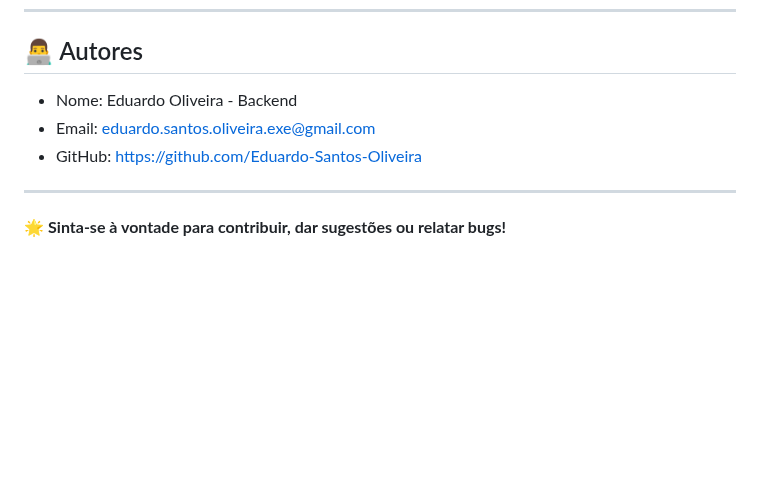
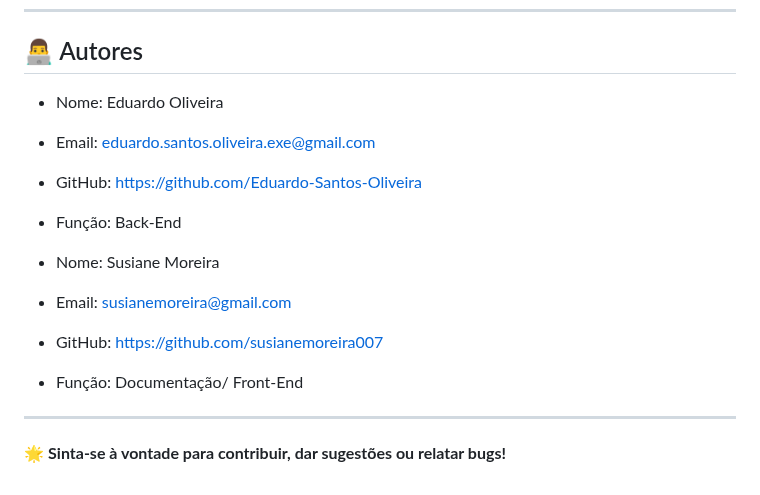
Before and after one commit to Eduardo-Santos-Oliveira/PROJETO-ONBUS, a Markdown page: README.md, the part around the change. GitHub-like rendering; blank space fills up the shorter version.

```diff
--- a/README.md
+++ b/README.md
@@ -102,9 +102,15 @@ O script `raspador_smtu_completo.py` acessa os dados da SMTU para coletar inform
 
 ## 👨‍💻 Autores
 
-- Nome: Eduardo Oliveira - Backend
+- Nome: Eduardo Oliveira
 - Email: eduardo.santos.oliveira.exe@gmail.com
 - GitHub: https://github.com/Eduardo-Santos-Oliveira
+- Função: Back-End
+
+- Nome: Susiane Moreira
+- Email: susianemoreira@gmail.com
+- GitHub: https://github.com/susianemoreira007
+- Função: Documentação/ Front-End
 
 ---
 
```
